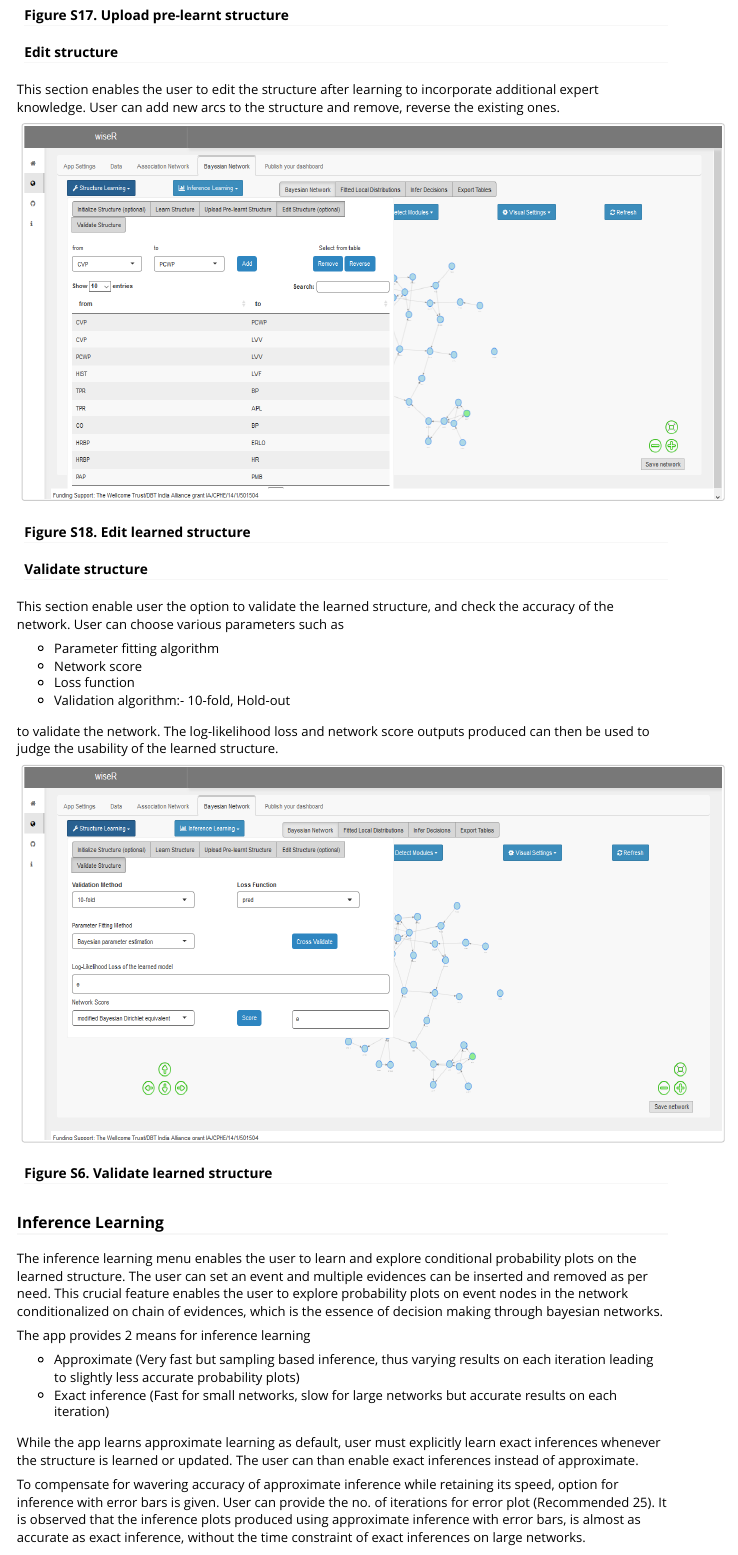
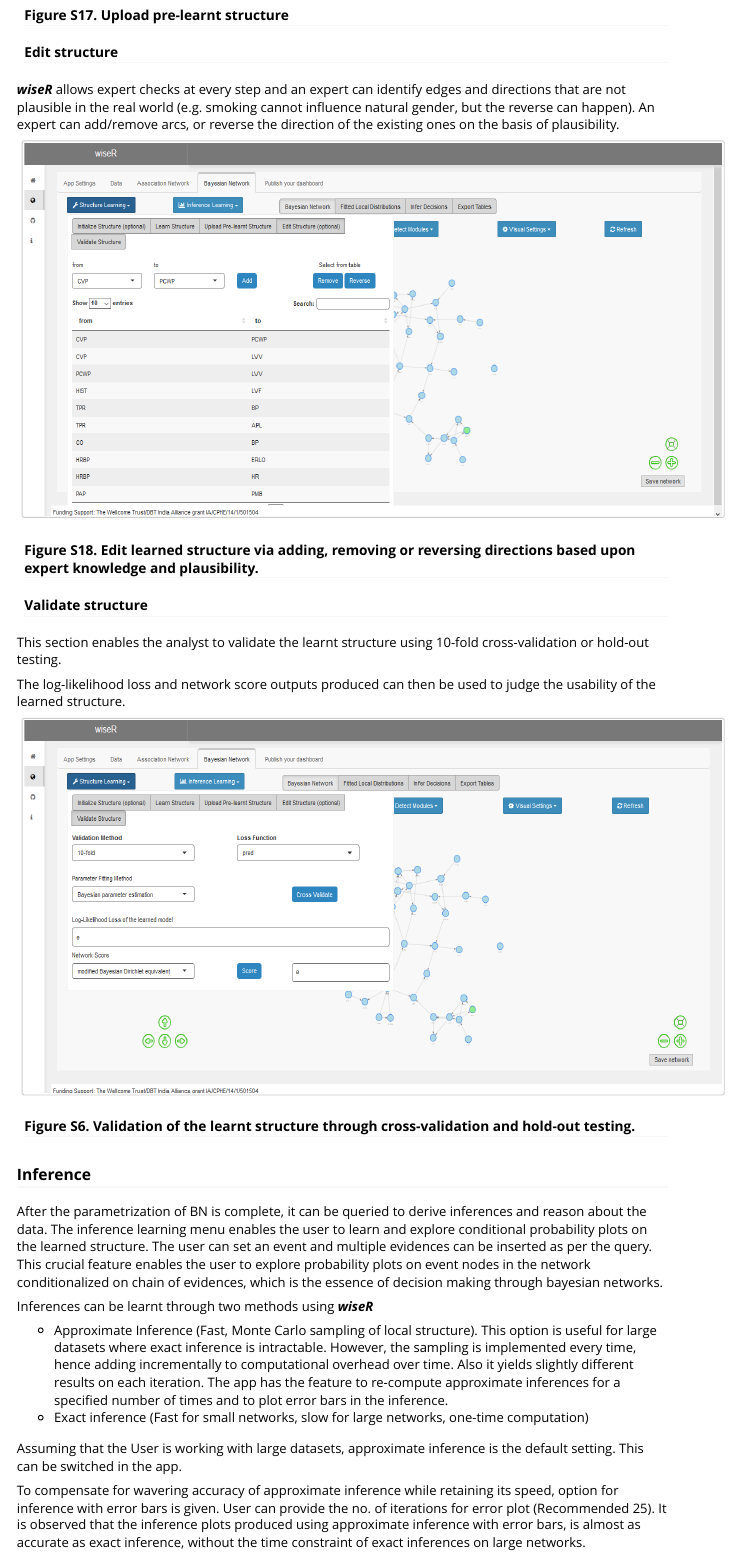
Before and after one commit to SAFE-ICU/wiseR, an R Markdown document (vignettes/wiseR.rmd): the page in a window 1100 px wide, from 13690 px down before the commit and from 13730 px down after it, so that both start at the same text. Rendered offline with R 4.5, knitr and Pandoc, with nearby package versions.

Commit message:
Update wiseR.rmd

```diff
--- a/vignettes/wiseR.rmd
+++ b/vignettes/wiseR.rmd
@@ -271,37 +272,32 @@ User has option to upload both simple and bootstrap structure and adjust there p
 
 #### Edit structure
 
-This section enables the user to edit the structure after learning to incorporate additional expert knowledge. User can add new arcs to the structure and remove, reverse the existing ones.
+**_wiseR_**  allows expert checks at every step and an expert can identify edges and directions that are not plausible in the real world (e.g. smoking cannot influence natural gender, but the reverse can happen). An expert can add/remove arcs, or reverse the direction of the existing ones on the basis of plausibility.
 
 <img src="17.png" height="400px" width="750px" />
 
-#### Figure S18. Edit learned structure
+#### Figure S18. Edit learned structure via adding, removing or reversing directions based upon expert knowledge and plausibility.
 
 #### Validate structure
 
-This section enable user the option to validate the learned structure, and check the accuracy of the network. User can choose various parameters such as
+This section enables the analyst to validate the learnt structure using 10-fold cross-validation or hold-out testing.
 
-* Parameter fitting algorithm
-* Network score
-* Loss function
-* Validation algorithm:- 10-fold, Hold-out
-
-to validate the network. The log-likelihood loss and network score outputs produced can then be used to judge the usability of the learned structure.
+The log-likelihood loss and network score outputs produced can then be used to judge the usability of the learned structure.
 
 <img src="18.png" height="400px" width="750px" />
 
-#### Figure S6. Validate learned structure
+#### Figure S6. Validation of the learnt structure through cross-validation and hold-out testing.
 
-### Inference Learning
+### Inference
 
-The inference learning menu enables the user to learn and explore conditional probability plots on the learned structure. The user can set an event  and multiple evidences can be inserted and removed as per need. This crucial feature enables the user to explore probability plots on event nodes in the network conditionalized on chain of evidences, which is the essence of decision making through bayesian networks.
+After the parametrization of BN is complete, it can be queried to derive inferences and reason about the data. The inference learning menu enables the user to learn and explore conditional probability plots on the learned structure. The user can set an event  and multiple evidences can be inserted as per the query. This crucial feature enables the user to explore probability plots on event nodes in the network conditionalized on chain of evidences, which is the essence of decision making through bayesian networks.
 
-The app provides 2 means for inference learning
+Inferences can be learnt through two methods using **_wiseR_**
 
-* Approximate (Very fast but sampling based inference, thus varying results on each iteration leading to slightly less accurate probability plots)
-* Exact inference (Fast for small networks, slow for large networks but accurate results on each iteration)
+* Approximate Inference (Fast, Monte Carlo sampling of local structure). This option is useful for large datasets where exact inference is intractable. However, the sampling is implemented every time, hence adding incrementally to computational overhead over time. Also it yields slightly different results on each iteration. The app has the feature to re-compute approximate inferences for a specified number of times and to plot error bars in the inference.
+* Exact inference (Fast for small networks, slow for large networks, one-time computation)
 
-While the app learns approximate learning as default, user must explicitly learn exact inferences whenever the structure is learned or updated. The user can than enable exact inferences instead of approximate.
+Assuming that the User is working with large datasets, approximate inference is the default setting. This can be switched in the app.
 
 To compensate for wavering accuracy of approximate inference while retaining its speed, option for inference with error bars is given. User can provide the no. of iterations for error plot (Recommended 25). It is observed that the inference plots produced using approximate inference with error bars, is almost as accurate as exact inference, without the time constraint of exact inferences on large networks.
 
```
Also changed, not shown: vignettes/wiseR.rmd (9 more changed lines).
